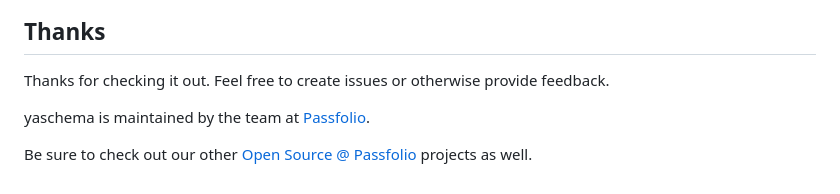
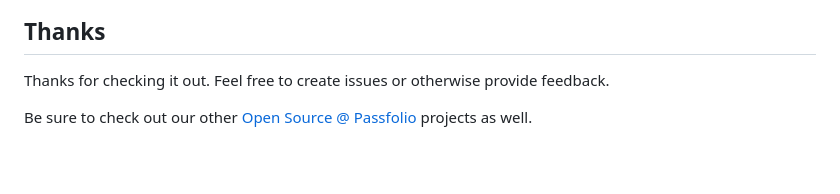
Before and after one commit to TypeScript-OSS/yaschema, a Markdown page: README.md, the part around the change. GitHub-like rendering; blank space fills up the shorter version.

```diff
--- a/README.md
+++ b/README.md
@@ -228,8 +228,6 @@ However, other strategies can be used as well.  For example, we could have used
 
 Thanks for checking it out.  Feel free to create issues or otherwise provide feedback.
 
-yaschema is maintained by the team at [Passfolio](https://www.passfolio.com).
-
 Be sure to check out our other [Open Source @ Passfolio](https://github.com/Passfolio) projects as well.
 
 <!-- Definitions -->
```
